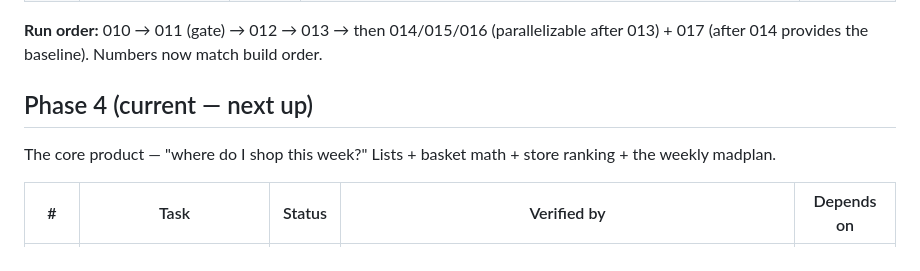
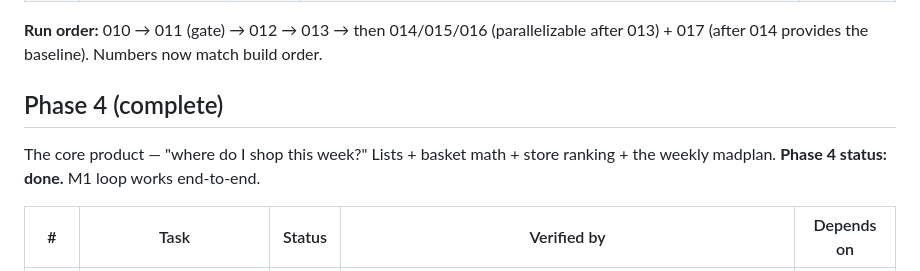
Before and after one commit to Nicktriez/price-watcher, a Markdown page: TASKS.md, the part around the change. Drawn GitHub-style.

Commit message:
plan+tracker: Phase 4 COMPLETE — Task 023 (madplan) verified, M1 loop done

```diff
--- a/TASKS.md
+++ b/TASKS.md
@@ -44,9 +44,9 @@ Identity + receipts + baseline prices. **Identity was moved earlier** (magic-lin
 
 **Run order:** 010 → 011 (gate) → 012 → 013 → then 014/015/016 (parallelizable after 013) + 017 (after 014 provides the baseline). Numbers now match build order.
 
-## Phase 4 (current — next up)
+## Phase 4 (complete)
 
-The core product — "where do I shop this week?" Lists + basket math + store ranking + the weekly madplan.
+The core product — "where do I shop this week?" Lists + basket math + store ranking + the weekly madplan. **Phase 4 status: done.** M1 loop works end-to-end.
 
 | #   | Task                                          | Status | Verified by                                                                                                                                              | Depends on     |
 | --- | --------------------------------------------- | ------ | -------------------------------------------------------------------------------------------------------------------------------------------------------- | -------------- |
```
Also changed, not shown: docs/reference/build-plan.md (+2 -2 lines).
